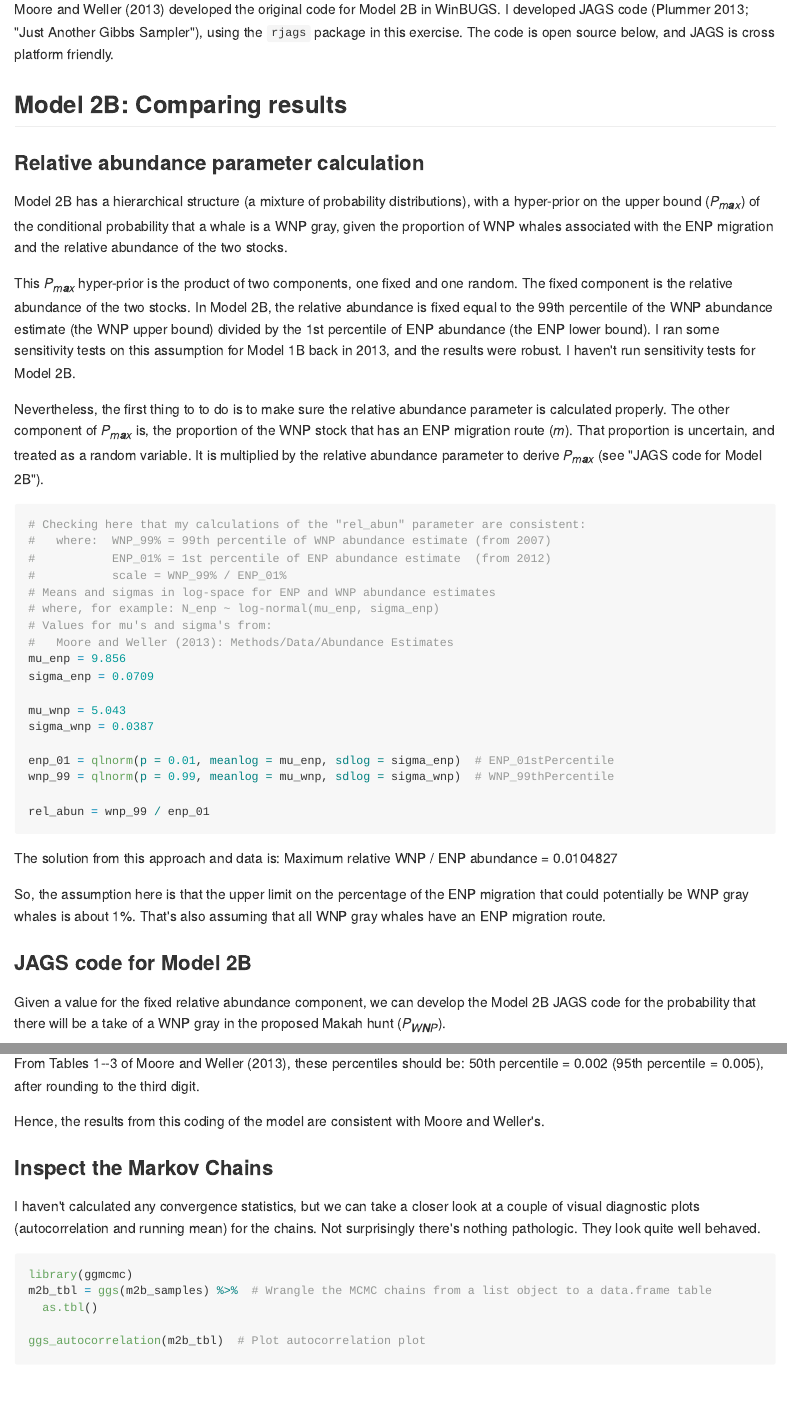
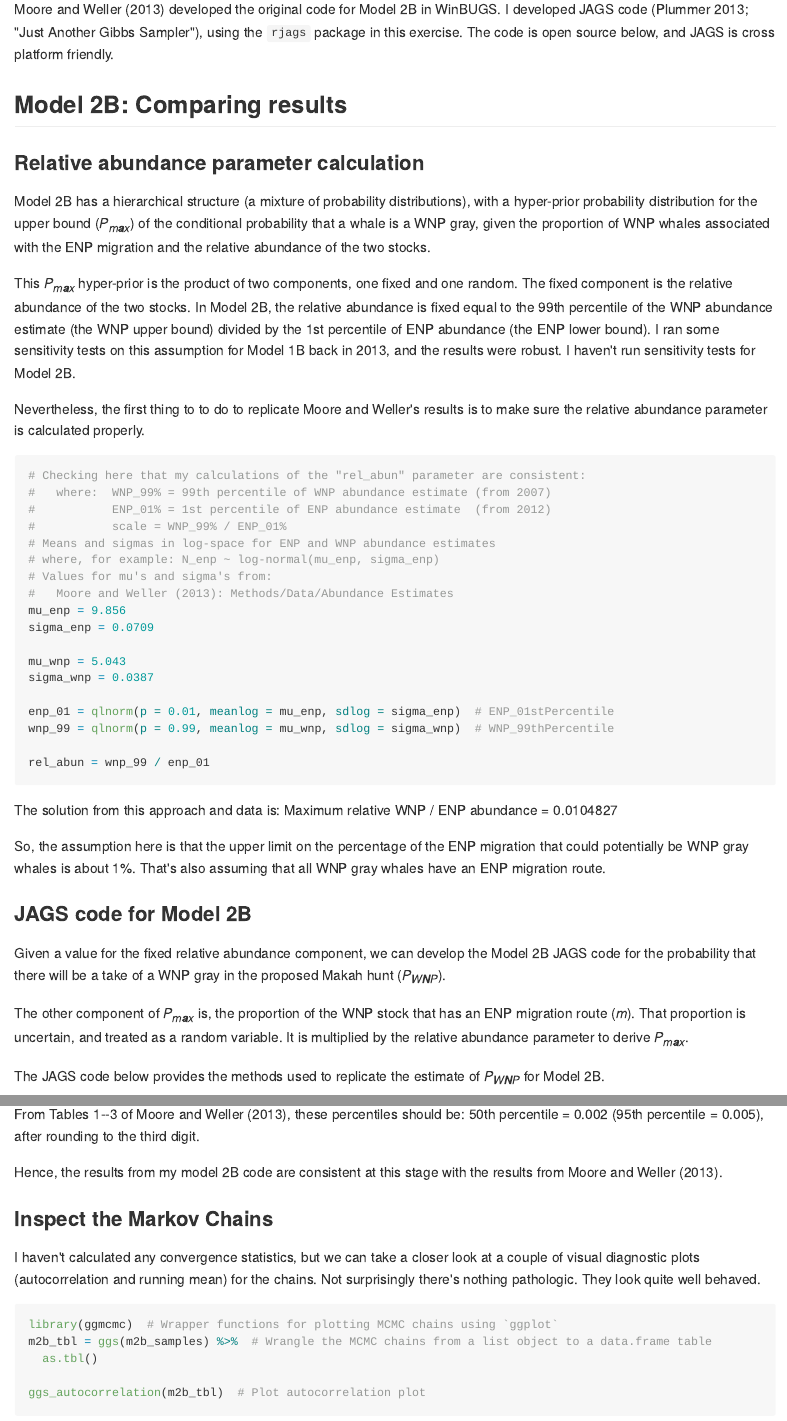
Before and after one commit to John-Brandon/pWNP_Makah, an R Markdown document (Readme.Rmd): the page in a window 1100 px wide, from 260 px down, and a second part further down, joined at a grey line. The pictures show the output file Readme.md that the author committed with the source, drawn offline in the style of GitHub.

Commit message:
minor edits to text and code comments

````diff
--- a/Readme.Rmd
+++ b/Readme.Rmd
@@ -14,11 +14,11 @@ Moore and Weller (2013) developed the original code for Model 2B in WinBUGS. I d
 ## Model 2B: Comparing results
 
 ### Relative abundance parameter calculation
-Model 2B has a hierarchical structure (a mixture of probability distributions), with a hyper-prior on the upper bound ($P_{max}$) of the conditional probability that a whale is a WNP gray, given the proportion of WNP whales associated with the ENP migration and the relative abundance of the two stocks.
+Model 2B has a hierarchical structure (a mixture of probability distributions), with a hyper-prior probability distribution for the upper bound ($P_{max}$) of the conditional probability that a whale is a WNP gray, given the proportion of WNP whales associated with the ENP migration and the relative abundance of the two stocks.
 
 This $P_{max}$ hyper-prior is the product of two components, one fixed and one random. The fixed component is the relative abundance of the two stocks. In Model 2B, the relative abundance is fixed equal to the 99th percentile of the WNP abundance estimate (the WNP upper bound) divided by the 1st percentile of ENP abundance (the ENP lower bound). I ran some sensitivity tests on this assumption for Model 1B back in 2013, and the results were robust. I haven't run sensitivity tests for Model 2B.
 
-Nevertheless, the first thing to to do is to make sure the relative abundance parameter is calculated properly. The other component of $P_{max}$ is, the proportion of the WNP stock that has an ENP migration route ($m$). That proportion is uncertain, and treated as a random variable. It is multiplied by the relative abundance parameter to derive $P_{max}$ (see "JAGS code for Model 2B").
+Nevertheless, the first thing to to do to replicate Moore and Weller's results is to make sure the relative abundance parameter is calculated properly.
 
 ```{r cache=TRUE}
 # Checking here that my calculations of the "rel_abun" parameter are consistent:
@@ -46,7 +46,12 @@ The solution from this approach and data is: Maximum relative WNP / ENP abundanc
 So, the assumption here is that the upper limit on the percentage of the ENP migration that could potentially be WNP gray whales is about `r round(rel_abun, digits = 2)*100`%. That's also assuming that all WNP gray whales have an ENP migration route.
 
 ### JAGS code for Model 2B
+
 Given a value for the fixed relative abundance component, we can develop the Model 2B JAGS code for the probability that there will be a take of a WNP gray in the proposed Makah hunt ($P_{WNP}$).
+
+The other component of $P_{max}$ is, the proportion of the WNP stock that has an ENP migration route ($m$). That proportion is uncertain, and treated as a random variable. It is multiplied by the relative abundance parameter to derive $P_{max}$.
+
+The JAGS code below provides the methods used to replicate the estimate of $P_{WNP}$ for Model 2B.
 
 ```{r message=FALSE}
 # JAGS code and list of input quantities for P_WNP gray whale take | Makah hunt
@@ -131,13 +136,13 @@ m2b_samples %>% unlist() %>%
 
 From Tables 1--3 of Moore and Weller (2013), these percentiles should be: 50th percentile = 0.002 (95th percentile = 0.005), after rounding to the third digit.
 
-Hence, the results from this coding of the model are consistent with Moore and Weller's.
+Hence, the results from my model 2B code are consistent at this stage with the results from Moore and Weller (2013).
 
 ### Inspect the Markov Chains
 I haven't calculated any convergence statistics, but we can take a closer look at a couple of visual diagnostic plots (autocorrelation and running mean) for the chains. Not surprisingly there's nothing pathologic. They look quite well behaved.
 
 ```{r message=FALSE, cache=TRUE}
-library(ggmcmc)
+library(ggmcmc)  # Wrapper functions for plotting MCMC chains using `ggplot`
 m2b_tbl = ggs(m2b_samples) %>%  # Wrangle the MCMC chains from a list object to a data.frame table
   as.tbl()
 
````
Also changed, not shown: Readme.md.
